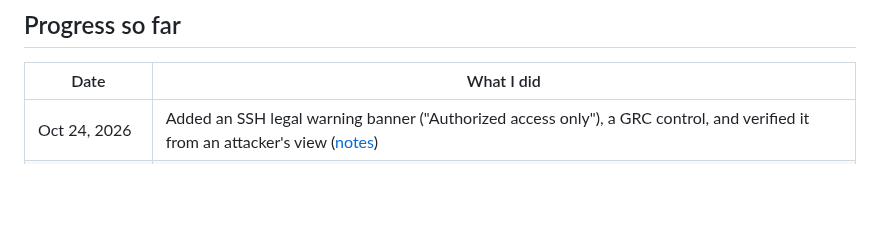
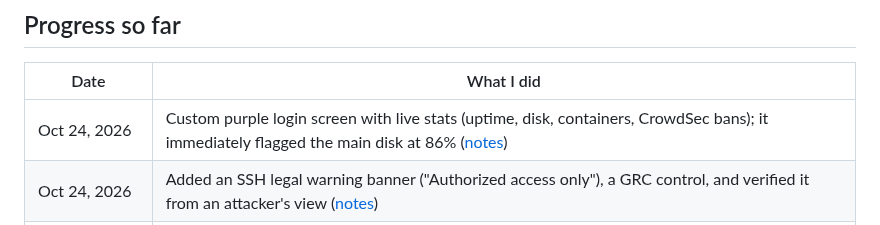
Before and after one commit to alonzogreen0304/Homelab, a Markdown page: README.md, the part around the change. Rendered like a GitHub page; blank space fills up the shorter version.

Commit message:
Custom login screen (MOTD) with live lab stats
Co-Authored-By: Claude Opus 5.5 <noreply@anthropic.com>
Claude-Session: https://claude.ai/code/session_01J8ntNCbEGKPJnhWt1jA3U3

```diff
--- a/README.md
+++ b/README.md
@@ -47,6 +47,7 @@ Hey! I'm a cybersecurity student, and this repo documents my homelab: what I bui
 
 | Date | What I did |
 |---|---|
+| Oct 24, 2026 | Custom purple login screen with live stats (uptime, disk, containers, CrowdSec bans); it immediately flagged the main disk at 86% ([notes](ssh-setup.md)) |
 | Oct 24, 2026 | Added an SSH legal warning banner ("Authorized access only"), a GRC control, and verified it from an attacker's view ([notes](ssh-setup.md)) |
 | Oct 24, 2026 | Closed CrowdSec's Docker side door (`DOCKER-USER` chain) and proved it with a self-expiring 2-minute ban on my own phone ([notes](crowdsec.md)) |
 | Oct 23, 2026 (night) | Redesigned Homepage: purple theme, custom background, weather, status dots, Uptime Kuma widget, Security + Study rows ([notes](homepage.md)) |
```
Also changed, not shown: ssh-setup.md (+39 -0 lines), images/login-screen.png (added).
